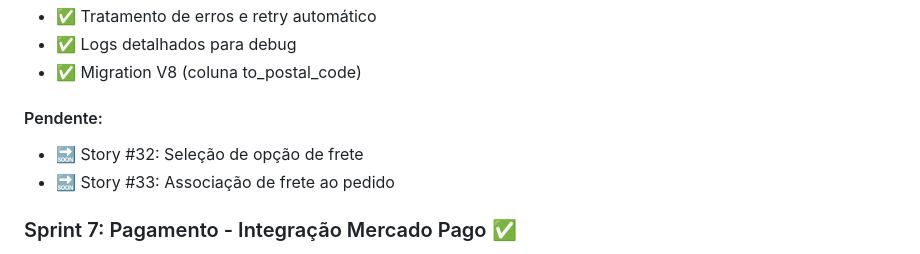
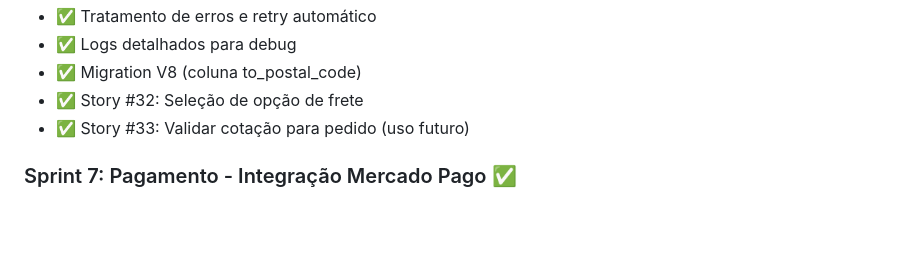
Before and after one commit to juliocesarcoutinhodev/livraria-tunoda, a Markdown page: backend/README.md, the part around the change. GitHub-like rendering; blank space fills up the shorter version.

Commit message:
update README to reflect completion status of stories; mark Story #33 as validated for future use

```diff
--- a/backend/README.md
+++ b/backend/README.md
@@ -2615,10 +2615,8 @@ MELHOR_ENVIO_FROM_CEP=03295-000  # CEP de origem (sua loja)
 - ✅ Tratamento de erros e retry automático
 - ✅ Logs detalhados para debug
 - ✅ Migration V8 (coluna to_postal_code)
-
-#### Pendente:
-- 🔜 Story #32: Seleção de opção de frete
-- 🔜 Story #33: Associação de frete ao pedido
+- ✅ Story #32: Seleção de opção de frete
+- ✅ Story #33: Validar cotação para pedido (uso futuro)
 
 ### Sprint 7: Pagamento - Integração Mercado Pago ✅
 - ✅ Story #34: Modelagem de pagamento
```
